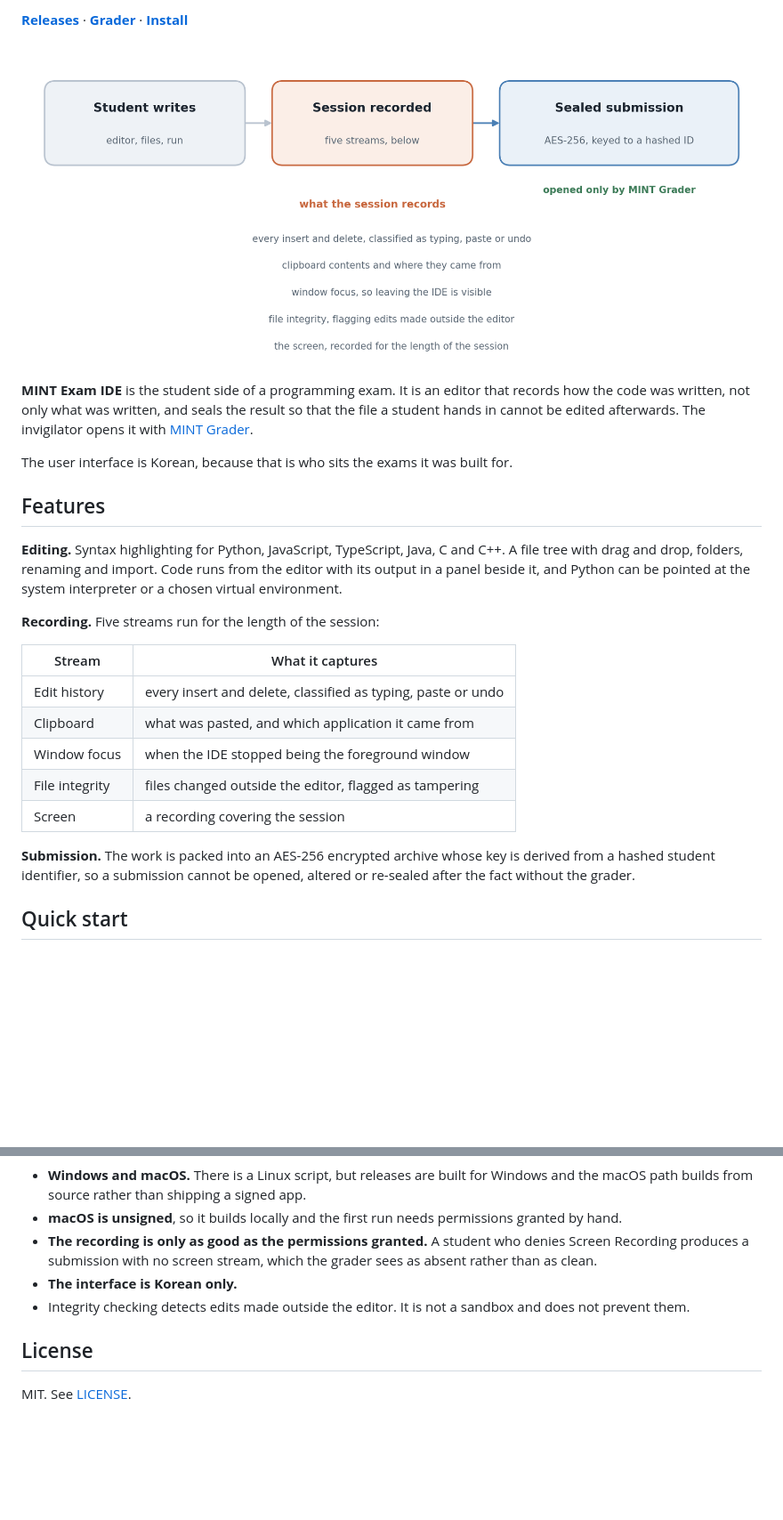
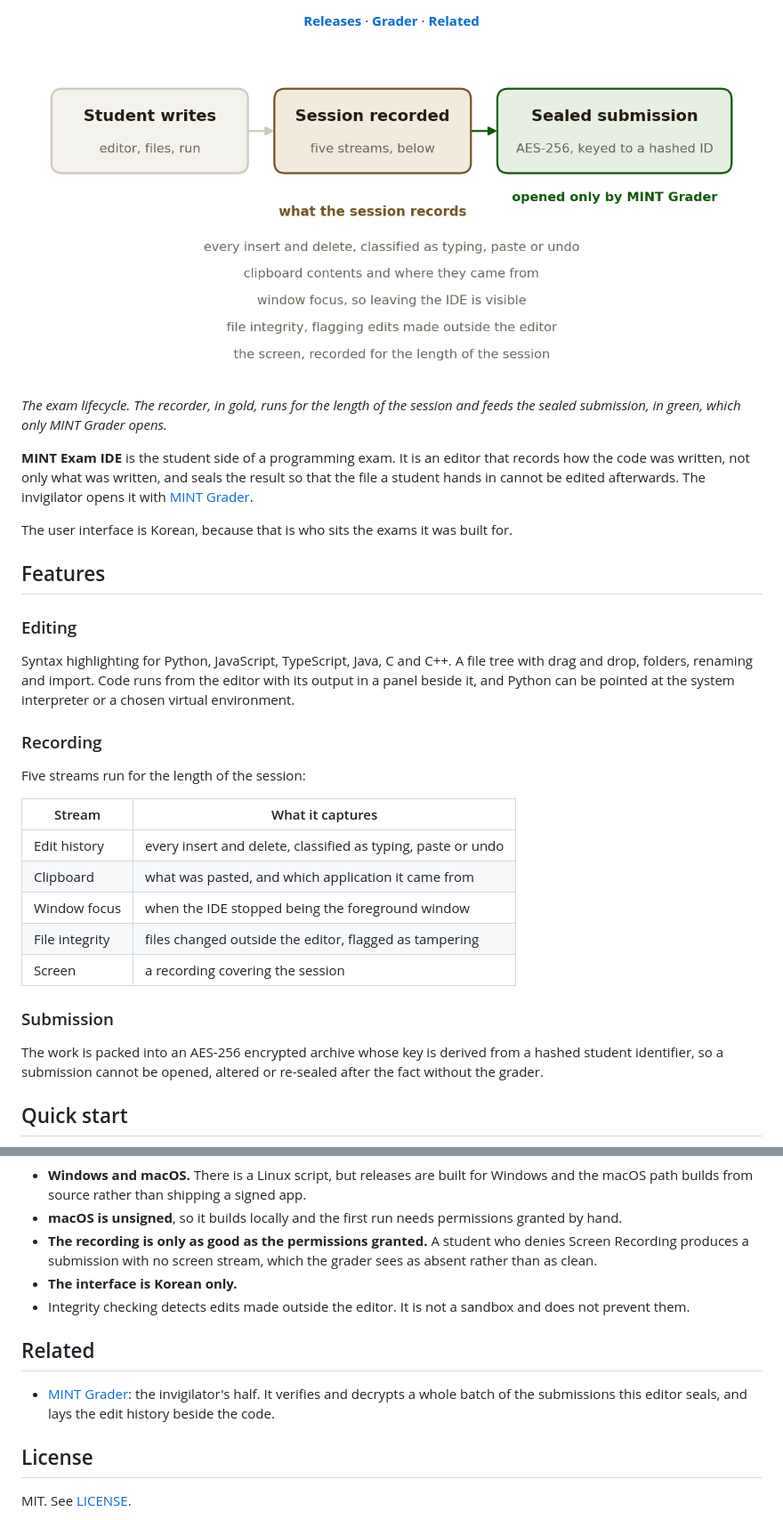
Before and after one commit to blueion0612/Mint_IDE_Student, a Markdown page: README.md, 2 parts joined by grey strips. Shown at 89% size. Rendered like a GitHub page; pictures changed too: docs/figures/hero_flow.png; blank space fills up the shorter version.

Commit message:
Rebuild README to the second standard
Centered header with shields badges in the fixed order, a Status badge, a
captioned hero redrawn with the shared figstyle palette on a transparent
ground, Features split into subheadings, and a Related section pointing at
MINT Grader. README and docs only; no source file is touched.

```diff
--- a/README.md
+++ b/README.md
@@ -9,10 +12,15 @@ Yuhyeon Lee · 2026
 
-[**Releases**](https://github.com/blueion0612/Mint_IDE_Student/releases) · [**Grader**](https://github.com/blueion0612/Mint_IDE_Teacher) · [**Install**](#quick-start)
+[**Releases**](https://github.com/blueion0612/Mint_IDE_Student/releases) · [**Grader**](https://github.com/blueion0612/Mint_IDE_Teacher) · [**Related**](#related)
 
 <picture>
   <source media="(prefers-color-scheme: dark)" srcset="docs/figures/hero_flow-dark.png">
   <img alt="A student writes in the editor, the session is recorded as five streams, and the result is sealed into an encrypted submission that only the grader opens" src="docs/figures/hero_flow.png">
 </picture>
+
+</div>
+
+*The exam lifecycle. The recorder, in gold, runs for the length of the session and
+feeds the sealed submission, in green, which only MINT Grader opens.*
 
 **MINT Exam IDE** is the student side of a programming exam. It is an editor that
 records how the code was written, not only what was written, and seals the result
@@ -23,12 +31,16 @@ The user interface is Korean, because that is who sits the exams it was built fo
 
 ## Features
 
-**Editing.** Syntax highlighting for Python, JavaScript, TypeScript, Java, C and
+### Editing
+
+Syntax highlighting for Python, JavaScript, TypeScript, Java, C and
 C++. A file tree with drag and drop, folders, renaming and import. Code runs from
 the editor with its output in a panel beside it, and Python can be pointed at the
 system interpreter or a chosen virtual environment.
 
-**Recording.** Five streams run for the length of the session:
+### Recording
+
+Five streams run for the length of the session:
 
 | Stream | What it captures |
 |---|---|
@@ -38,7 +50,9 @@ system interpreter or a chosen virtual environment.
 | File integrity | files changed outside the editor, flagged as tampering |
 | Screen | a recording covering the session |
 
-**Submission.** The work is packed into an AES-256 encrypted archive whose key is
+### Submission
+
+The work is packed into an AES-256 encrypted archive whose key is
 derived from a hashed student identifier, so a submission cannot be opened, altered
 or re-sealed after the fact without the grader.
 
@@ -121,6 +135,12 @@ npx tauri build
 - Integrity checking detects edits made outside the editor. It is not a sandbox and
   does not prevent them.
 
+## Related
+
+- [MINT Grader](https://github.com/blueion0612/Mint_IDE_Teacher): the invigilator's
+  half. It verifies and decrypts a whole batch of the submissions this editor seals,
+  and lays the edit history beside the code.
+
 ## License
 
 MIT. See [LICENSE](LICENSE).
```
Also changed, not shown: other parts of README.md (+6 -3 lines), docs/figures/hero_flow-dark.png, 2 other files.
